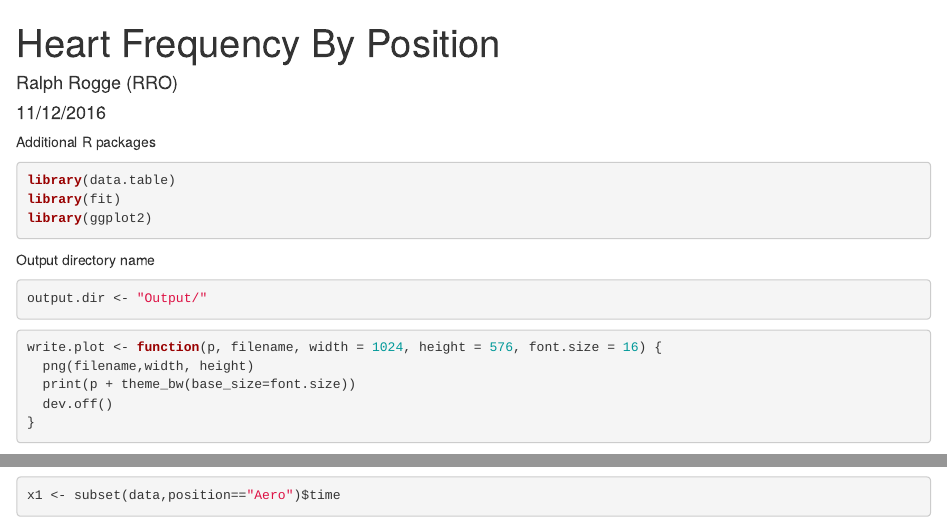
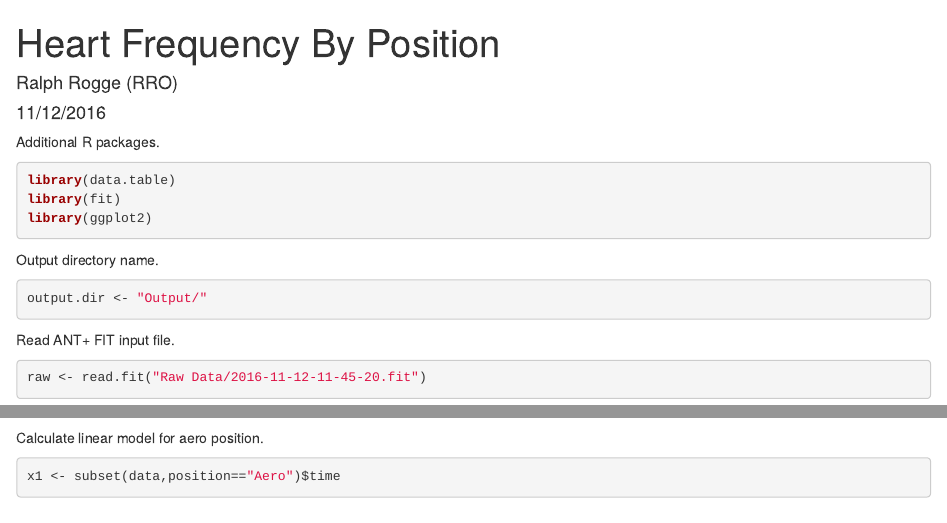
Before and after one commit to radium622/heart-frequency-by-position, an R Markdown document (Heart Frequency by Position.Rmd): the page in a window 1100 px wide, from its top, and a second part further down, joined at a grey line. Rendered offline with R 4.5, knitr and Pandoc, with nearby package versions; some code elsewhere in the file could not run offline.

Commit message:
Added some documentation.

````diff
--- a/Heart Frequency by Position.Rmd
+++ b/Heart Frequency by Position.Rmd
@@ -12,19 +12,19 @@ output:
 knitr::opts_chunk$set(echo=TRUE)
 ```
 
-Additional R packages
+Additional R packages.
 ```{r, message=FALSE}
 library(data.table)
 library(fit)
 library(ggplot2)
 ```
 
-Output directory name
+Output directory name.
 ```{r}
 output.dir <- "Output/"
 ```
 
-```{r write.plot}
+```{r write.plot, echo = FALSE}
 write.plot <- function(p, filename, width = 1024, height = 576, font.size = 16) {
   png(filename,width, height)
   print(p + theme_bw(base_size=font.size))
@@ -32,7 +32,7 @@ write.plot <- function(p, filename, width = 1024, height = 576, font.size = 16)
 }
 ```
 
-Read ANT+ FIT file
+Read ANT+ FIT input file.
 ```{r}
 raw <- read.fit("Raw Data/2016-11-12-11-45-20.fit")
 ```
@@ -63,6 +65,7 @@ write.csv(data, paste0(output.dir, "Heart Frequency by Position.csv"), row.names
 write.plot(p, paste0(output.dir, "Heart Frequency by Position.png"))
 ```
 
+Calculate linear model for aero position.
 ```{r}
 x1 <- subset(data,position=="Aero")$time
 y1 <- subset(data,position=="Aero")$heart_rate
````
Also changed, not shown: Heart Frequency by Position.Rmd (11 more changed lines).
